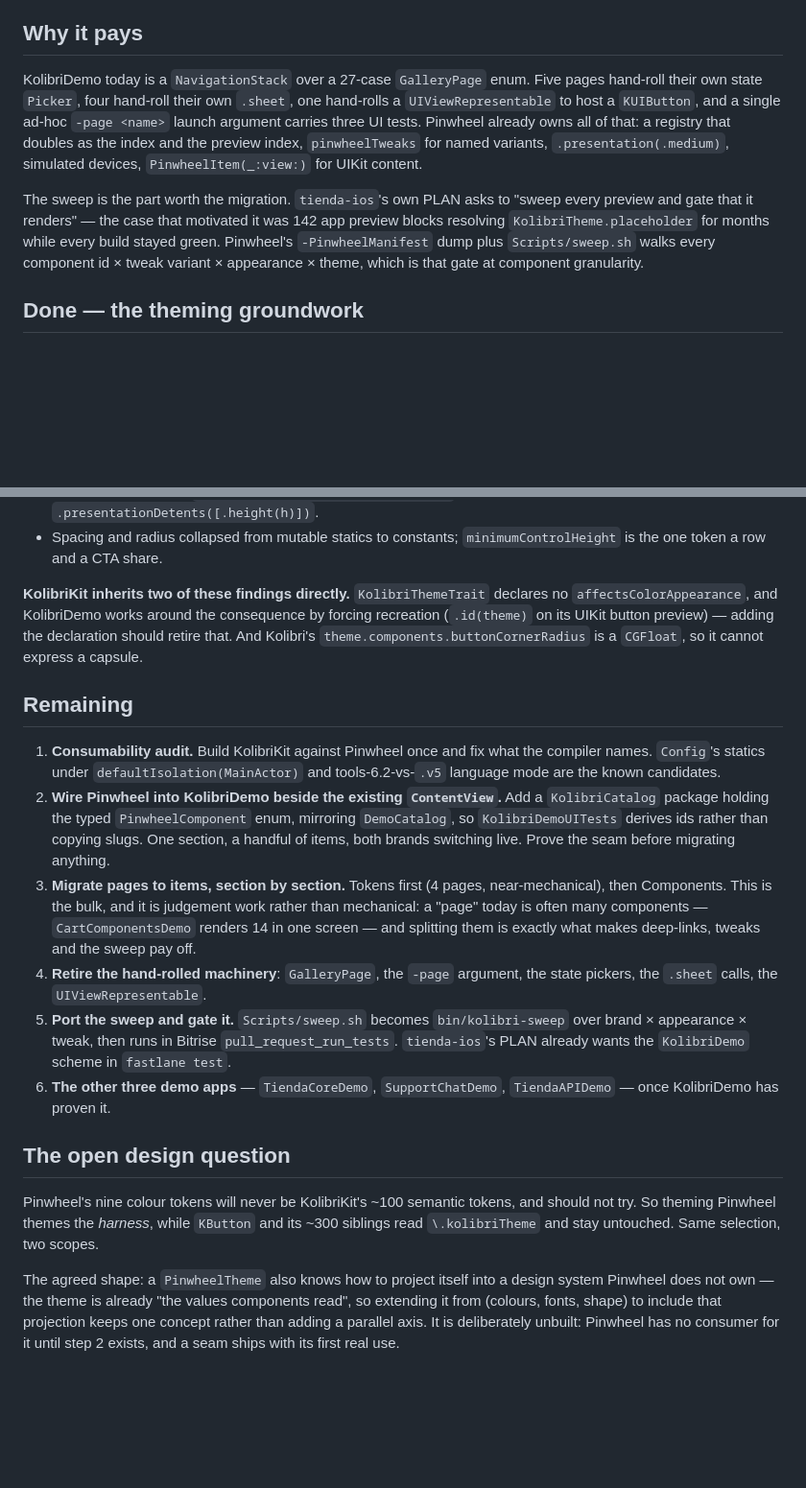
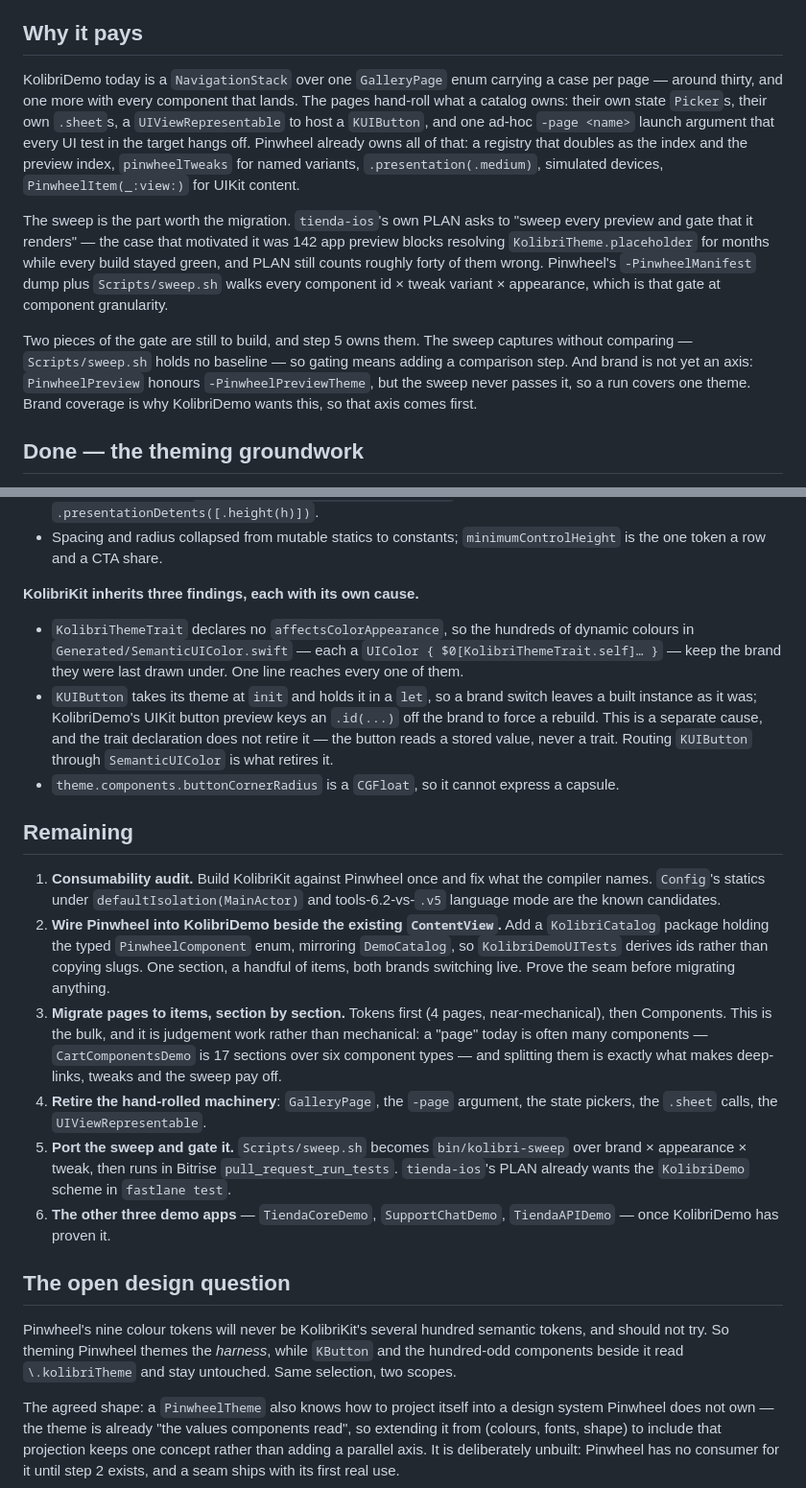
Before and after one commit to 3lvis/Pinwheel, a Markdown page: docs/planning/kolibrikit-adoption.md, 2 parts joined by grey strips. Shown at 96% size. Rendered like a GitHub page; blank space fills up the shorter version.

Commit message:
Correct the KolibriKit plan against the code it describes
The trait declaration and the UIKit button's .id() were written as one finding
with one fix. They are two: KUIButton takes its theme at init and holds it in a
let, so no trait declaration reaches an instance that never reads a trait.
Declaring affectsColorAppearance still pays — it reaches the dynamic colours in
SemanticUIColor — but retiring the .id() means routing the button through them.

The sweep walks id x tweak x appearance, not theme. PinwheelPreview honours
-PinwheelPreviewTheme and Scripts/sweep.sh never passes it, and the sweep holds
no baseline to compare against, so both belong to step 5 rather than to what
already works.

Counts that rot are gone or measured: the gallery enum is around thirty cases
and grows, every UI test in the target uses -page, CartComponentsDemo is 17
sections over six component types.

```diff
--- a/docs/planning/kolibrikit-adoption.md
+++ b/docs/planning/kolibrikit-adoption.md
@@ -6,17 +6,23 @@ can gate CI.
 
 ## Why it pays
 
-KolibriDemo today is a `NavigationStack` over a 27-case `GalleryPage` enum. Five pages hand-roll their
-own state `Picker`, four hand-roll their own `.sheet`, one hand-rolls a `UIViewRepresentable` to host a
-`KUIButton`, and a single ad-hoc `-page <name>` launch argument carries three UI tests. Pinwheel already
-owns all of that: a registry that doubles as the index and the preview index, `pinwheelTweaks` for named
-variants, `.presentation(.medium)`, simulated devices, `PinwheelItem(_:view:)` for UIKit content.
+KolibriDemo today is a `NavigationStack` over one `GalleryPage` enum carrying a case per page — around
+thirty, and one more with every component that lands. The pages hand-roll what a catalog owns: their own
+state `Picker`s, their own `.sheet`s, a `UIViewRepresentable` to host a `KUIButton`, and one ad-hoc
+`-page <name>` launch argument that every UI test in the target hangs off. Pinwheel already owns all of
+that: a registry that doubles as the index and the preview index, `pinwheelTweaks` for named variants,
+`.presentation(.medium)`, simulated devices, `PinwheelItem(_:view:)` for UIKit content.
 
 The sweep is the part worth the migration. `tienda-ios`'s own PLAN asks to "sweep every preview and gate
 that it renders" — the case that motivated it was 142 app preview blocks resolving
-`KolibriTheme.placeholder` for months while every build stayed green. Pinwheel's `-PinwheelManifest` dump
-plus `Scripts/sweep.sh` walks every component id × tweak variant × appearance × theme, which is that gate
-at component granularity.
+`KolibriTheme.placeholder` for months while every build stayed green, and PLAN still counts roughly forty
+of them wrong. Pinwheel's `-PinwheelManifest` dump plus `Scripts/sweep.sh` walks every component id ×
+tweak variant × appearance, which is that gate at component granularity.
+
+Two pieces of the gate are still to build, and step 5 owns them. The sweep captures without comparing —
+`Scripts/sweep.sh` holds no baseline — so gating means adding a comparison step. And brand is not yet an
+axis: `PinwheelPreview` honours `-PinwheelPreviewTheme`, but the sweep never passes it, so a run covers
+one theme. Brand coverage is why KolibriDemo wants this, so that axis comes first.
 
 ## Done — the theming groundwork
 
@@ -35,10 +41,16 @@ one catalog could only ever show one brand. It is now plural and live:
 - Spacing and radius collapsed from mutable statics to constants; `minimumControlHeight` is the one token
   a row and a CTA share.
 
-**KolibriKit inherits two of these findings directly.** `KolibriThemeTrait` declares no
-`affectsColorAppearance`, and KolibriDemo works around the consequence by forcing recreation
-(`.id(theme)` on its UIKit button preview) — adding the declaration should retire that. And Kolibri's
-`theme.components.buttonCornerRadius` is a `CGFloat`, so it cannot express a capsule.
+**KolibriKit inherits three findings, each with its own cause.**
+
+- `KolibriThemeTrait` declares no `affectsColorAppearance`, so the hundreds of dynamic colours in
+  `Generated/SemanticUIColor.swift` — each a `UIColor { $0[KolibriThemeTrait.self]… }` — keep the brand
+  they were last drawn under. One line reaches every one of them.
+- `KUIButton` takes its theme at `init` and holds it in a `let`, so a brand switch leaves a built instance
+  as it was; KolibriDemo's UIKit button preview keys an `.id(...)` off the brand to force a rebuild. This
+  is a separate cause, and the trait declaration does not retire it — the button reads a stored value,
+  never a trait. Routing `KUIButton` through `SemanticUIColor` is what retires it.
+- `theme.components.buttonCornerRadius` is a `CGFloat`, so it cannot express a capsule.
 
 ## Remaining
 
@@ -51,8 +63,8 @@ one catalog could only ever show one brand. It is now plural and live:
    seam before migrating anything.
 3. **Migrate pages to items, section by section.** Tokens first (4 pages, near-mechanical), then
    Components. This is the bulk, and it is judgement work rather than mechanical: a "page" today is often
-   many components — `CartComponentsDemo` renders 14 in one screen — and splitting them is exactly what
-   makes deep-links, tweaks and the sweep pay off.
+   many components — `CartComponentsDemo` is 17 sections over six component types — and splitting them is
+   exactly what makes deep-links, tweaks and the sweep pay off.
 4. **Retire the hand-rolled machinery**: `GalleryPage`, the `-page` argument, the state pickers, the
    `.sheet` calls, the `UIViewRepresentable`.
 5. **Port the sweep and gate it.** `Scripts/sweep.sh` becomes `bin/kolibri-sweep` over brand × appearance
@@ -63,9 +75,9 @@ one catalog could only ever show one brand. It is now plural and live:
 
 ## The open design question
 
-Pinwheel's nine colour tokens will never be KolibriKit's ~100 semantic tokens, and should not try. So
-theming Pinwheel themes the *harness*, while `KButton` and its ~300 siblings read `\.kolibriTheme` and
-stay untouched. Same selection, two scopes.
+Pinwheel's nine colour tokens will never be KolibriKit's several hundred semantic tokens, and should not
+try. So theming Pinwheel themes the *harness*, while `KButton` and the hundred-odd components beside it
+read `\.kolibriTheme` and stay untouched. Same selection, two scopes.
 
 The agreed shape: a `PinwheelTheme` also knows how to project itself into a design system Pinwheel does
 not own — the theme is already "the values components read", so extending it from (colours, fonts, shape)
```
